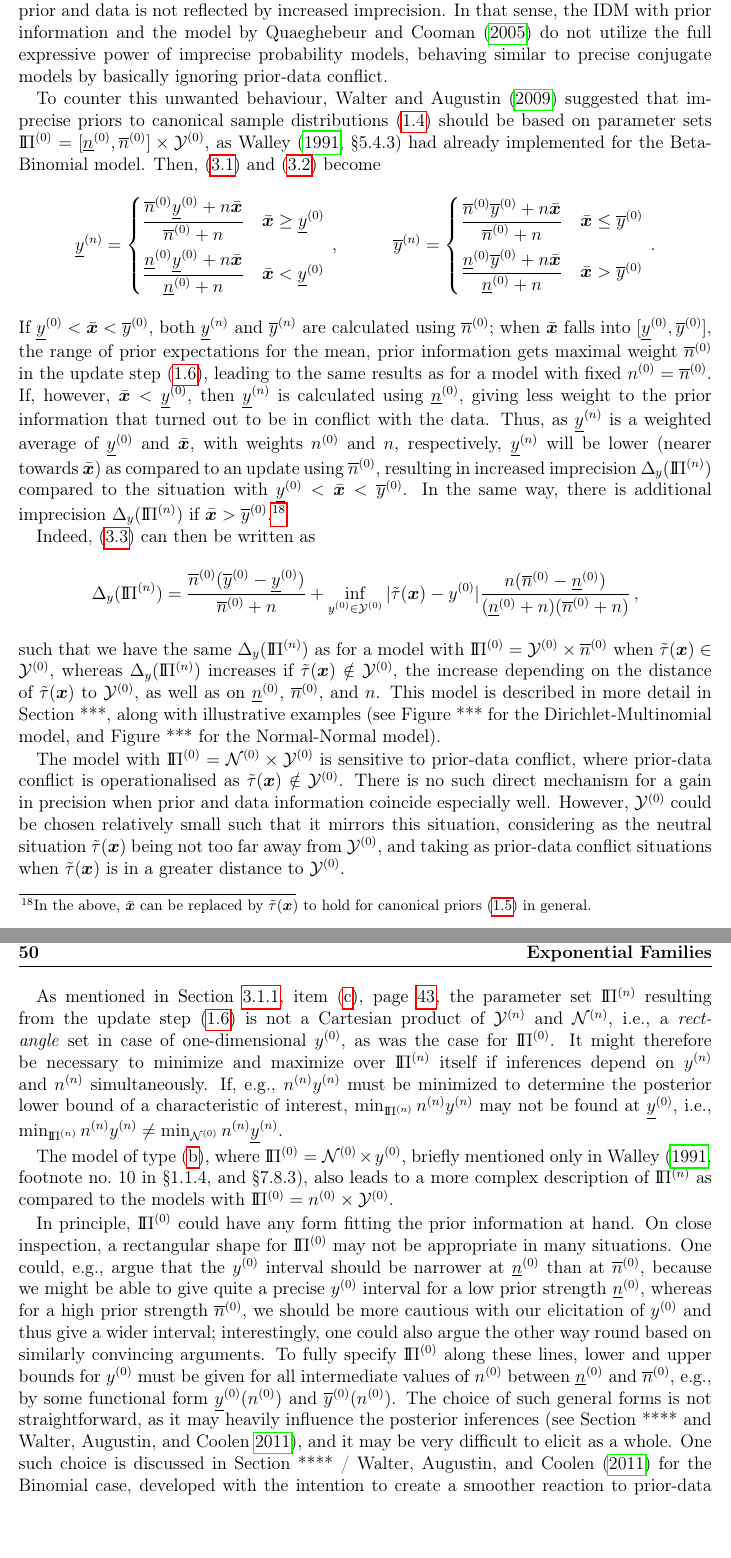
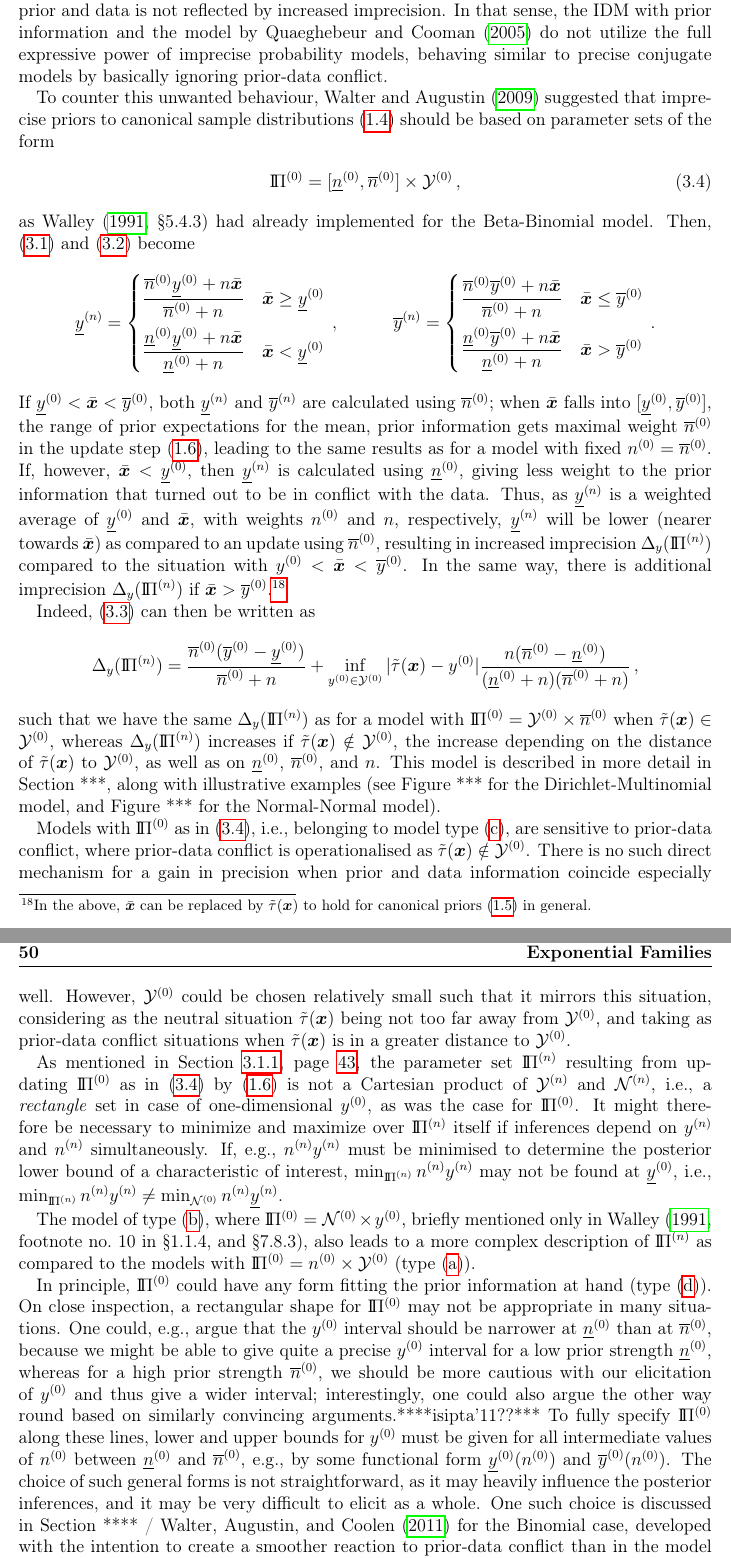
Before and after one commit to geeeero/diss, a LaTeX thesis (diss.tex, which reads setsofconjugatepriors.tex): two parts of pages 65 and 66 of 77, joined at a grey line, cut so that both start at the same text, the shorter picture padded with empty space. Compiled offline with pdfLaTeX.

Commit message:
diss: minor tweaks in section 3.1

```diff
--- a/setsofconjugatepriors.tex
+++ b/setsofconjugatepriors.tex
@@ -401,7 +401,11 @@ behaving similar to precise conjugate models by basically ignoring prior-data co
 
 To counter this unwanted behaviour,
 \textcite{Walter2009a} suggested that imprecise priors to canonical sample distributions \eqref{eq:expofam-sampledens}
-should be based on parameter sets $\PZ = [\nzl, \nzu] \times \YZ$,
+should be based on parameter sets of the form
+\begin{align}
+\label{equ:rectparamset}
+\PZ &= [\nzl, \nzu] \times \YZ\,,
+\end{align}
 as \textcite[\S 5.4.3]{1991:walley} had already implemented for the Beta-Binomial model.
 Then, \eqref{eq:qdc-ynl} and \eqref{eq:qdc-ynu} become
 \begin{align*}
@@ -447,35 +451,38 @@ This model is described in more detail in Section ***, along with illustrative e
 %Graph taken from \textcite[p.~267]{2009:walteraugustin}.} %\textbf{***comment by Frank: depict also prior/posterior parameter sets?***}}
 %\end{figure}
 
-The model with $\PZ = \NZ \times \YZ$ is sensitive to prior-data conflict,
+Models with $\PZ$ as in \eqref{equ:rectparamset}, %= \{ (\nz, \yz) \mid [\nzl, \nzu], \yz \in \YZ \}$
+i.e., belonging to model type~\eqref{enum:rectangular},
+are sensitive to prior-data conflict,
 where prior-data conflict is operationalised as $\ttau(\x) \notin \YZ$.
 There is no such direct mechanism for a gain in precision when prior and data information coincide especially well.
 However, $\YZ$ could be chosen relatively small such that it mirrors this situation,
 considering as the neutral situation $\ttau(\x)$ being not too far away from $\YZ$,
 and taking as prior-data conflict situations when $\ttau(\x)$ is in a greater distance to $\YZ$.
 
-As mentioned in Section~\ref{sec:basicsetting}, item~\eqref{enum:rectangular}, page~\pageref{enum:rectangular},
-the parameter set $\PN$ resulting from the update step \eqref{eq:canonicalupdate} is not a Cartesian product of $\YN$ and $\NN$,
+As mentioned in Section~\ref{sec:basicsetting}, page~\pageref{enum:rectangular},
+the parameter set $\PN$ resulting from updating $\PZ$ as in \eqref{equ:rectparamset}
+by \eqref{eq:canonicalupdate} is not a Cartesian product of $\YN$ and $\NN$,
 i.e., a \emph{rectangle} set in case of one-dimensional $\yz$, as was the case for $\PZ$.
 It might therefore be necessary to minimize and maximize over $\PN$ itself if inferences depend on $\yn$ and $\nn$ simultaneously.
-If, e.g., $\nn\yn$ must be minimized to determine the posterior lower bound of a characteristic of interest,
+If, e.g., $\nn\yn$ must be minimised to determine the posterior lower bound of a characteristic of interest,
 $\min_{\PN} \nn\yn$ may not be found at $\yzl$, i.e., $\min_{\PN} \nn\yn \not = \min_{\NZ} \nn\ynl$.
 
 The model of type~\eqref{enum:varyn}, where $\PZ = \NZ \times \yz$,
 briefly mentioned only in \textcite[footnote no.~10 in \S 1.1.4, and \S 7.8.3]{1991:walley},
-also leads to a more complex description of $\PN$ as compared to the models with $\PZ = \nz \times \YZ$.
+also leads to a more complex description of $\PN$ as compared to the models with $\PZ = \nz \times \YZ$ (type~\eqref{enum:modeltypes-a}).
 
-In principle, $\PZ$ could have any form fitting the prior information at hand.
+In principle, $\PZ$ could have any form fitting the prior information at hand (type~\eqref{enum:modeltypes-d}).
 On close inspection, a rectangular shape for $\PZ$ may not be appropriate in many situations.
 One could, e.g., argue that the $\yz$ interval should be narrower at $\nzl$ than at $\nzu$,
 because we might be able to give quite a precise $\yz$ interval for a low prior strength $\nzl$,
 whereas for a high prior strength $\nzu$, we should be more cautious with our elicitation of $\yz$ and thus give a wider interval;
-interestingly, one could also argue the other way round based on similarly convincing arguments.
+interestingly, one could also argue the other way round based on similarly convincing arguments.****isipta'11??***
 To fully specify $\PZ$ along these lines,
 lower and upper bounds for $\yz$ must be given for all intermediate values of $\nz$ between $\nzl$ and $\nzu$,
 e.g., by some functional form $\yzl(\nz)$ and $\yzu(\nz)$.
 The choice of such general forms is not straightforward,
-as it may heavily influence the posterior inferences (see Section~**** and \cite{Walter2011a}),
+as it may heavily influence the posterior inferences,
 and it may be very difficult to elicit as a whole.
 One such choice is discussed in Section~**** / \textcite{Walter2011a} for the Binomial case,
 developed with the intention to create a smoother reaction to prior-data conflict than in the model with rectangle $\PZ$.
```
Also changed, not shown: setsofconjugatepriors.tex (8 more changed lines).
